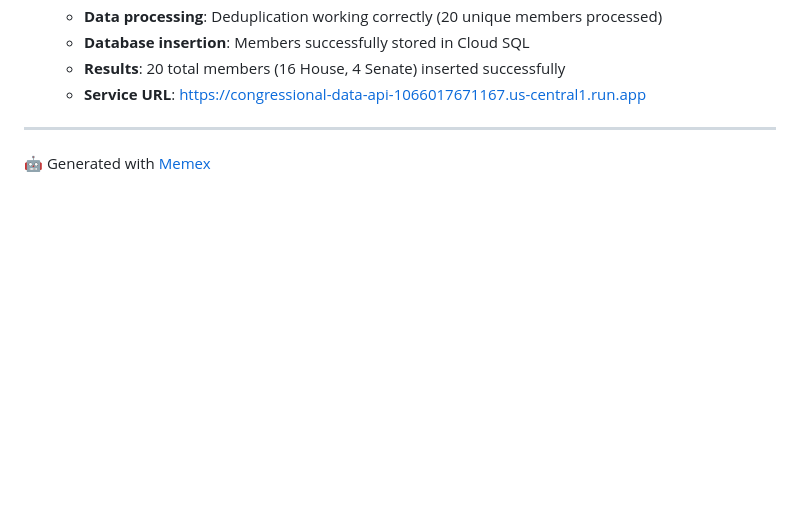
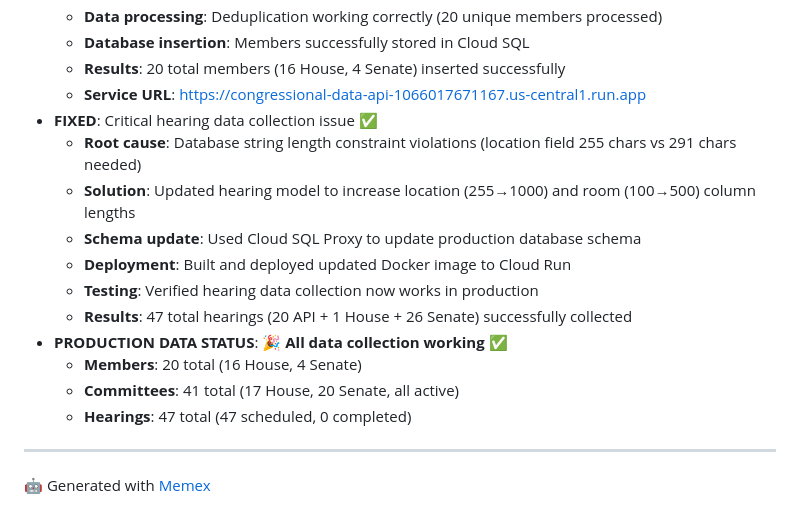
Before and after one commit to noelmcmichael/congress-data-automator, a Markdown page: README.md, the part around the change. Rendered like a GitHub page; blank space fills up the shorter version.

```diff
--- a/README.md
+++ b/README.md
@@ -277,6 +277,17 @@ congress_data_automator/
   - **Database insertion**: Members successfully stored in Cloud SQL
   - **Results**: 20 total members (16 House, 4 Senate) inserted successfully
   - **Service URL**: https://congressional-data-api-1066017671167.us-central1.run.app
+- **FIXED**: Critical hearing data collection issue ✅
+  - **Root cause**: Database string length constraint violations (location field 255 chars vs 291 chars needed)
+  - **Solution**: Updated hearing model to increase location (255→1000) and room (100→500) column lengths
+  - **Schema update**: Used Cloud SQL Proxy to update production database schema
+  - **Deployment**: Built and deployed updated Docker image to Cloud Run
+  - **Testing**: Verified hearing data collection now works in production
+  - **Results**: 47 total hearings (20 API + 1 House + 26 Senate) successfully collected
+- **PRODUCTION DATA STATUS**: 🎉 **All data collection working** ✅
+  - **Members**: 20 total (16 House, 4 Senate)
+  - **Committees**: 41 total (17 House, 20 Senate, all active)
+  - **Hearings**: 47 total (47 scheduled, 0 completed)
 
 ---
 
```
